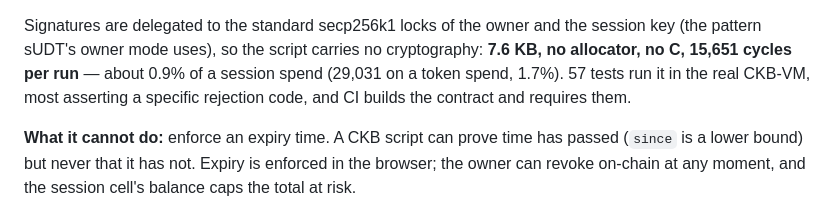
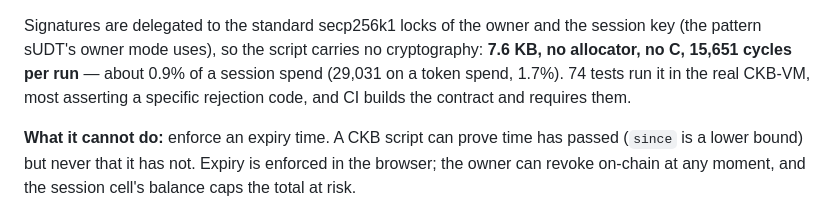
Before and after one commit to luongthanhtung03/ckb-session-kit, a Markdown page: README.md, the part around the change. Drawn GitHub-style.

Commit message:
docs: 74 tests run the lock in CKB-VM, not 57
Co-Authored-By: Claude Opus 5.5 <noreply@anthropic.com>

```diff
--- a/README.md
+++ b/README.md
@@ -364,7 +364,7 @@ Rust. A cell under it can be spent two ways:
 Signatures are delegated to the standard secp256k1 locks of the owner and the
 session key (the pattern sUDT's owner mode uses), so the script carries no
 cryptography: **7.6 KB, no allocator, no C, 15,651 cycles per run** — about 0.9% of
-a session spend (29,031 on a token spend, 1.7%). 57 tests run it in the real CKB-VM, most asserting a specific
+a session spend (29,031 on a token spend, 1.7%). 74 tests run it in the real CKB-VM, most asserting a specific
 rejection code, and CI builds the contract and requires them.
 
 **What it cannot do:** enforce an expiry time. A CKB script can prove time has
```
